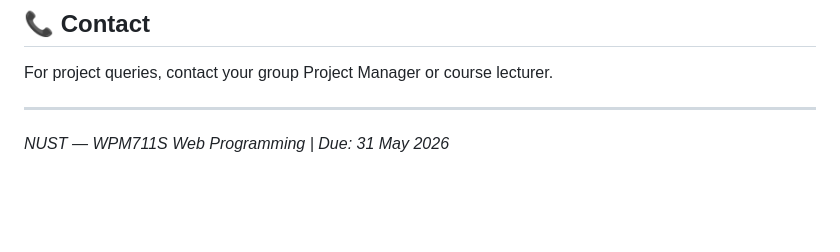
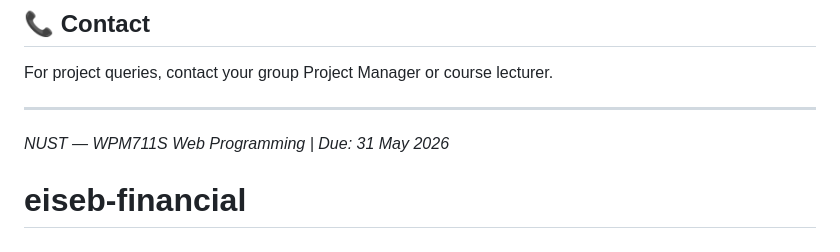
Before and after one commit to LuluWorm3/eiseb-financial, a Markdown page: README.md, the part around the change. GitHub-like rendering; blank space fills up the shorter version.

```diff
--- a/README.md
+++ b/README.md
@@ -142,3 +142,4 @@ For project queries, contact your group Project Manager or course lecturer.
 ---
 
 *NUST — WPM711S Web Programming | Due: 31 May 2026*
+# eiseb-financial
```
